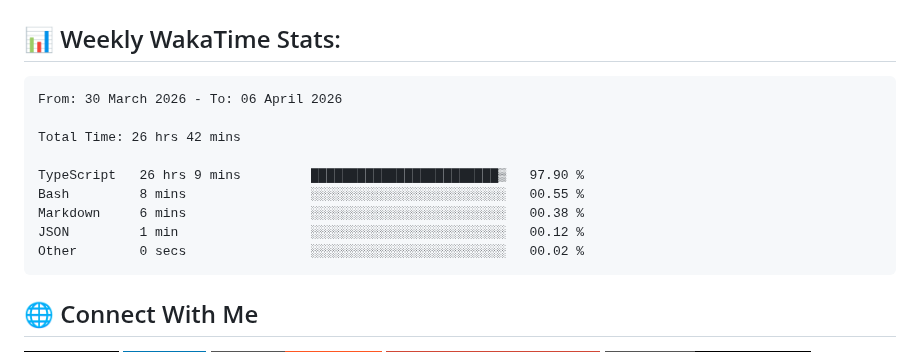
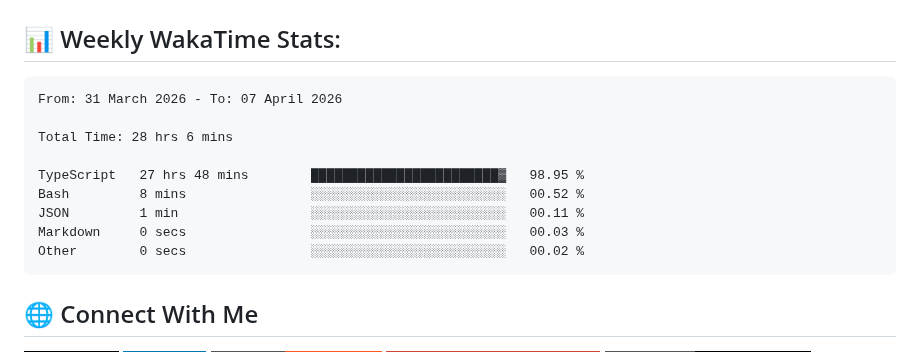
Before and after one commit to ManikMaity/ManikMaity, a Markdown page: README.md, the part around the change. GitHub-like rendering; badges without logos.

Commit message:
Updated waka-readme graph with new metrics

````diff
--- a/README.md
+++ b/README.md
@@ -41,14 +41,14 @@ I'm a Full-Stack Developer from India 🇮🇳 focused on building scalable SaaS
 <!--START_SECTION:waka-->
 
 ```txt
-From: 30 March 2026 - To: 06 April 2026
+From: 31 March 2026 - To: 07 April 2026
 
-Total Time: 26 hrs 42 mins
+Total Time: 28 hrs 6 mins
 
-TypeScript   26 hrs 9 mins         ████████████████████████▒   97.90 %
-Bash         8 mins                ░░░░░░░░░░░░░░░░░░░░░░░░░   00.55 %
-Markdown     6 mins                ░░░░░░░░░░░░░░░░░░░░░░░░░   00.38 %
-JSON         1 min                 ░░░░░░░░░░░░░░░░░░░░░░░░░   00.12 %
+TypeScript   27 hrs 48 mins        ████████████████████████▓   98.95 %
+Bash         8 mins                ░░░░░░░░░░░░░░░░░░░░░░░░░   00.52 %
+JSON         1 min                 ░░░░░░░░░░░░░░░░░░░░░░░░░   00.11 %
+Markdown     0 secs                ░░░░░░░░░░░░░░░░░░░░░░░░░   00.03 %
 Other        0 secs                ░░░░░░░░░░░░░░░░░░░░░░░░░   00.02 %
 ```
 
````
